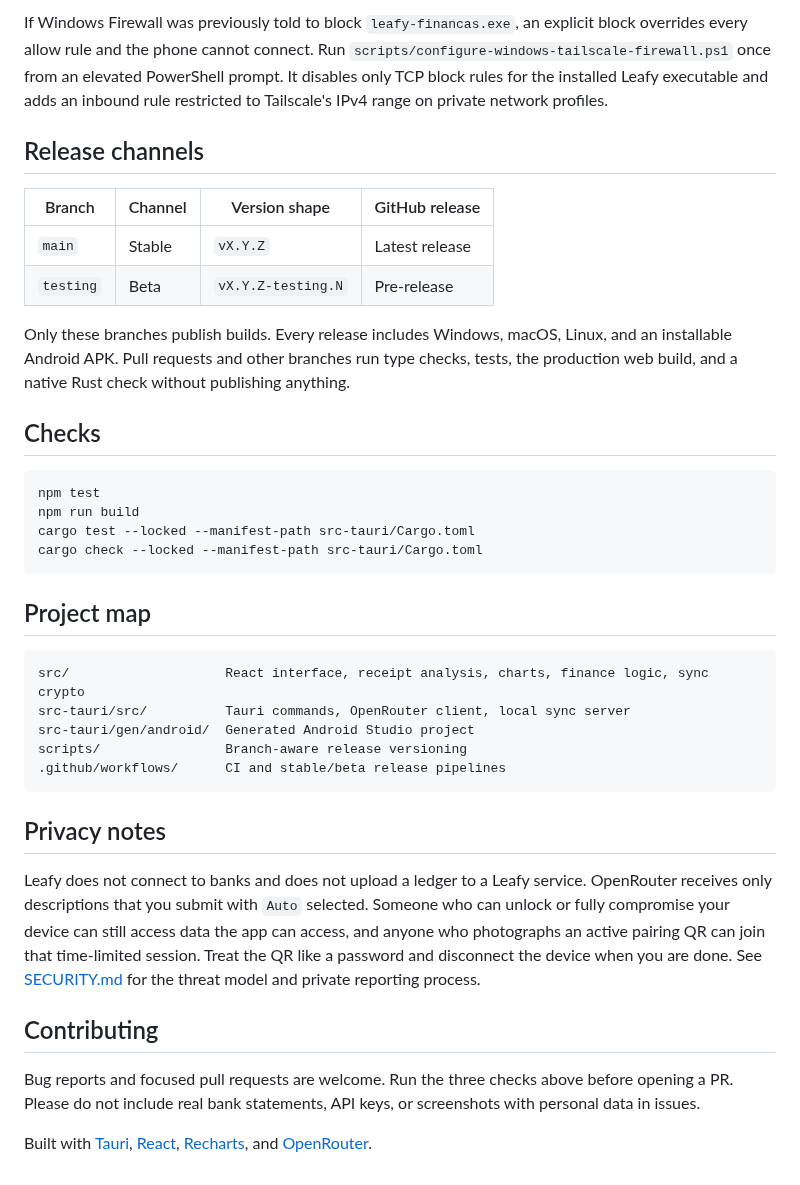
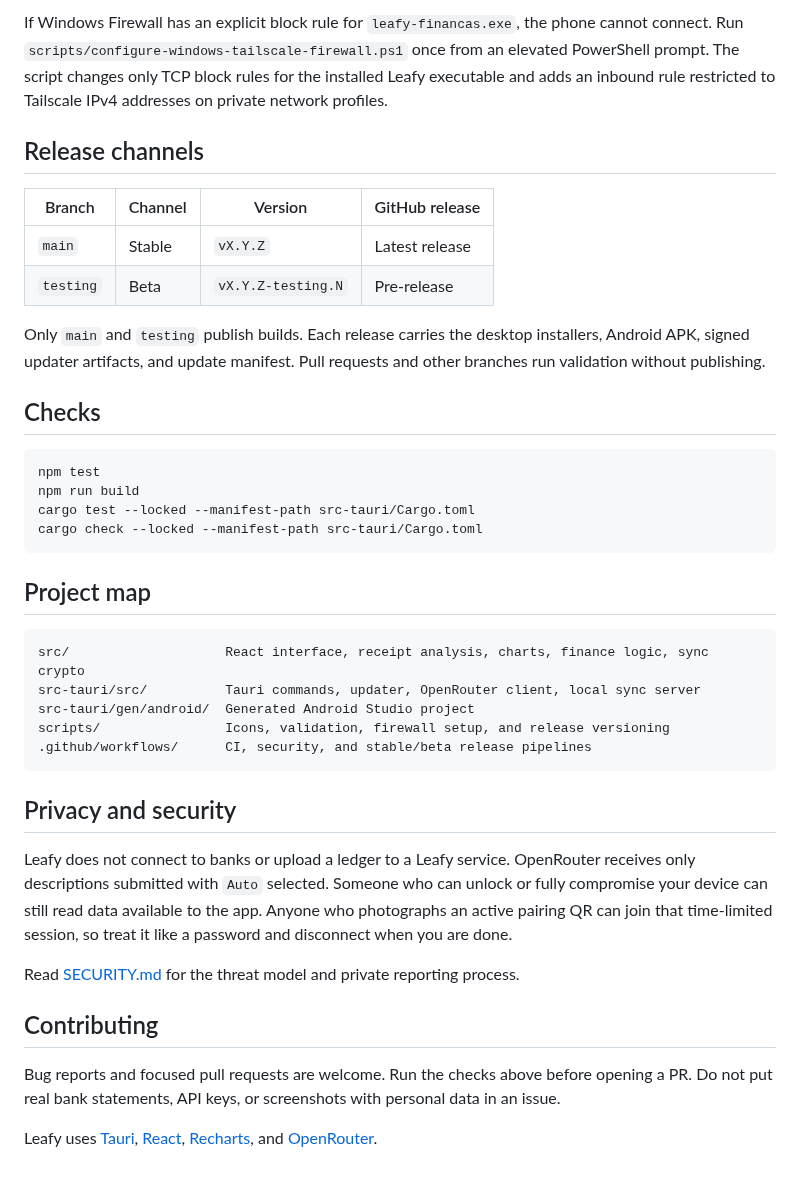
Before and after one commit to MusicMaster4/Leafy, a Markdown page: README.md, the part around one of its changes. Rendered like a GitHub page.

````diff
--- a/README.md
+++ b/README.md
@@ -103,14 +107,14 @@ The encryption key is never sent in a network request. The native client accepts
 
-If Windows Firewall was previously told to block `leafy-financas.exe`, an explicit block overrides every allow rule and the phone cannot connect. Run `scripts/configure-windows-tailscale-firewall.ps1` once from an elevated PowerShell prompt. It disables only TCP block rules for the installed Leafy executable and adds an inbound rule restricted to Tailscale's IPv4 range on private network profiles.
+If Windows Firewall has an explicit block rule for `leafy-financas.exe`, the phone cannot connect. Run `scripts/configure-windows-tailscale-firewall.ps1` once from an elevated PowerShell prompt. The script changes only TCP block rules for the installed Leafy executable and adds an inbound rule restricted to Tailscale IPv4 addresses on private network profiles.
 
 ## Release channels
 
-| Branch | Channel | Version shape | GitHub release |
+| Branch | Channel | Version | GitHub release |
 | --- | --- | --- | --- |
 | `main` | Stable | `vX.Y.Z` | Latest release |
 | `testing` | Beta | `vX.Y.Z-testing.N` | Pre-release |
 
-Only these branches publish builds. Every release includes Windows, macOS, Linux, and an installable Android APK. Pull requests and other branches run type checks, tests, the production web build, and a native Rust check without publishing anything.
+Only `main` and `testing` publish builds. Each release carries the desktop installers, Android APK, signed updater artifacts, and update manifest. Pull requests and other branches run validation without publishing.
 
 ## Checks
 
@@ -125,18 +129,20 @@ cargo check --locked --manifest-path src-tauri/Cargo.toml
 
 ```text
 src/                    React interface, receipt analysis, charts, finance logic, sync crypto
-src-tauri/src/          Tauri commands, OpenRouter client, local sync server
+src-tauri/src/          Tauri commands, updater, OpenRouter client, local sync server
 src-tauri/gen/android/  Generated Android Studio project
-scripts/                Branch-aware release versioning
-.github/workflows/      CI and stable/beta release pipelines
+scripts/                Icons, validation, firewall setup, and release versioning
+.github/workflows/      CI, security, and stable/beta release pipelines
 ```
 
-## Privacy notes
+## Privacy and security
 
-Leafy does not connect to banks and does not upload a ledger to a Leafy service. OpenRouter receives only descriptions that you submit with `Auto` selected. Someone who can unlock or fully compromise your device can still access data the app can access, and anyone who photographs an active pairing QR can join that time-limited session. Treat the QR like a password and disconnect the device when you are done. See [SECURITY.md](SECURITY.md) for the threat model and private reporting process.
+Leafy does not connect to banks or upload a ledger to a Leafy service. OpenRouter receives only descriptions submitted with `Auto` selected. Someone who can unlock or fully compromise your device can still read data available to the app. Anyone who photographs an active pairing QR can join that time-limited session, so treat it like a password and disconnect when you are done.
+
+Read [SECURITY.md](SECURITY.md) for the threat model and private reporting process.
 
 ## Contributing
 
-Bug reports and focused pull requests are welcome. Run the three checks above before opening a PR. Please do not include real bank statements, API keys, or screenshots with personal data in issues.
+Bug reports and focused pull requests are welcome. Run the checks above before opening a PR. Do not put real bank statements, API keys, or screenshots with personal data in an issue.
 
-Built with [Tauri](https://tauri.app/), [React](https://react.dev/), [Recharts](https://recharts.org/), and [OpenRouter](https://openrouter.ai/).
+Leafy uses [Tauri](https://tauri.app/), [React](https://react.dev/), [Recharts](https://recharts.org/), and [OpenRouter](https://openrouter.ai/).
````
Also changed, not shown: other parts of README.md (+45 -41 lines), docs/screenshots/leafy-dashboard.png, docs/screenshots/leafy-mobile-entry.png, docs/screenshots/leafy-mobile-preferences.png (added), docs/screenshots/leafy-mobile-receipt.png (deleted), 12 other files.
